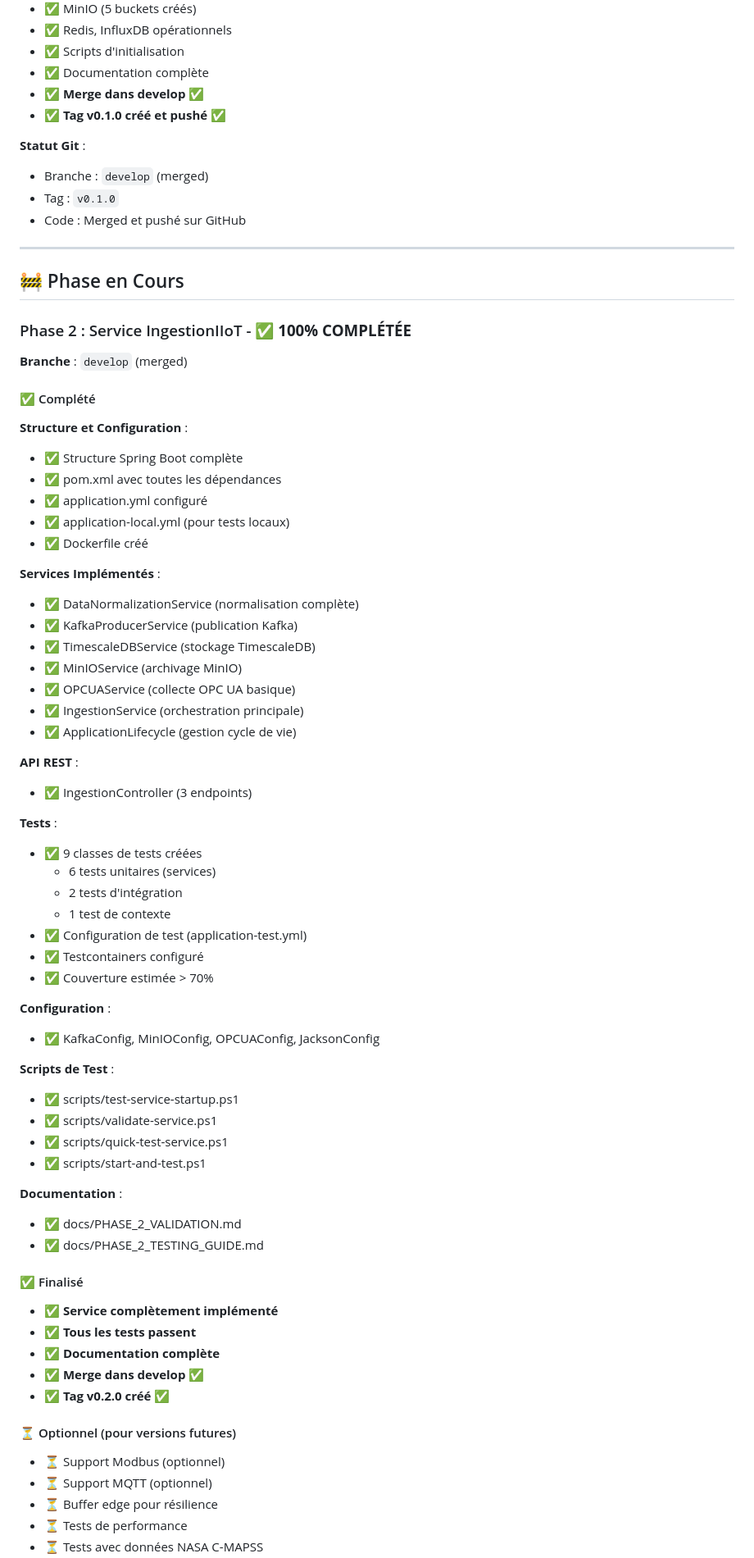
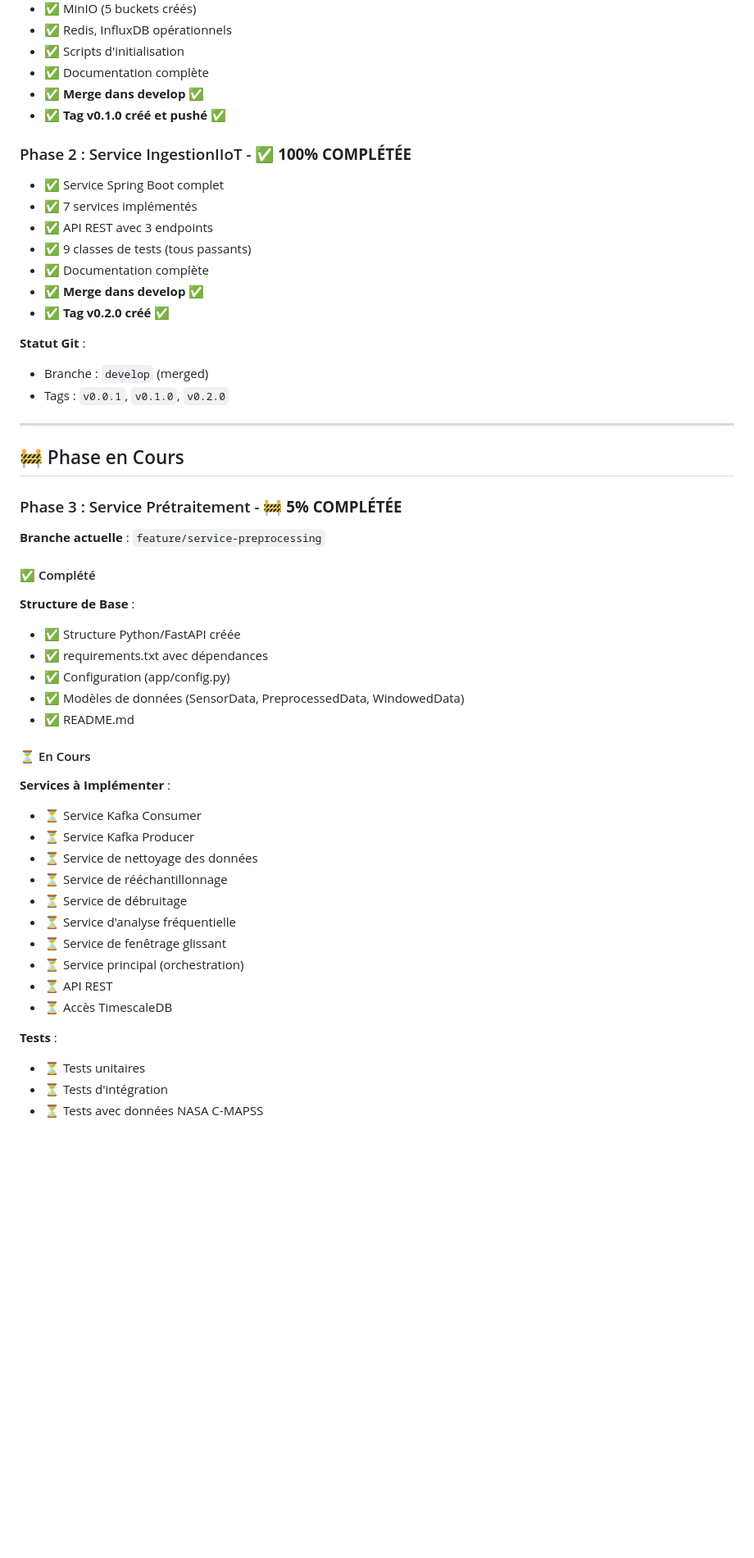
Before and after one commit to Kazaz-Mohammed/usines_intelligentes, a Markdown page: CURRENT_STATUS.md, the part around one of its changes. Shown at 82% size. GitHub-like rendering; blank space fills up the shorter version.

Commit message:
[feat][phase3] Démarrage Phase 3: Structure de base du service Prétraitement

```diff
--- a/CURRENT_STATUS.md
+++ b/CURRENT_STATUS.md
@@ -23,74 +23,51 @@
 - ✅ **Merge dans develop** ✅
 - ✅ **Tag v0.1.0 créé et pushé** ✅
 
+### Phase 2 : Service IngestionIIoT - ✅ **100% COMPLÉTÉE**
+- ✅ Service Spring Boot complet
+- ✅ 7 services implémentés
+- ✅ API REST avec 3 endpoints
+- ✅ 9 classes de tests (tous passants)
+- ✅ Documentation complète
+- ✅ **Merge dans develop** ✅
+- ✅ **Tag v0.2.0 créé** ✅
+
 **Statut Git** :
 - Branche : `develop` (merged)
-- Tag : `v0.1.0`
-- Code : Merged et pushé sur GitHub
+- Tags : `v0.0.1`, `v0.1.0`, `v0.2.0`
 
 ---
 
 ## 🚧 Phase en Cours
 
-### Phase 2 : Service IngestionIIoT - ✅ **100% COMPLÉTÉE**
+### Phase 3 : Service Prétraitement - 🚧 **5% COMPLÉTÉE**
 
-**Branche** : `develop` (merged)
+**Branche actuelle** : `feature/service-preprocessing`
 
 #### ✅ Complété
 
-**Structure et Configuration** :
-- ✅ Structure Spring Boot complète
-- ✅ pom.xml avec toutes les dépendances
-- ✅ application.yml configuré
-- ✅ application-local.yml (pour tests locaux)
-- ✅ Dockerfile créé
+**Structure de Base** :
+- ✅ Structure Python/FastAPI créée
+- ✅ requirements.txt avec dépendances
+- ✅ Configuration (app/config.py)
+- ✅ Modèles de données (SensorData, PreprocessedData, WindowedData)
+- ✅ README.md
 
-**Services Implémentés** :
-- ✅ DataNormalizationService (normalisation complète)
-- ✅ KafkaProducerService (publication Kafka)
-- ✅ TimescaleDBService (stockage TimescaleDB)
-- ✅ MinIOService (archivage MinIO)
-- ✅ OPCUAService (collecte OPC UA basique)
-- ✅ IngestionService (orchestration principale)
-- ✅ ApplicationLifecycle (gestion cycle de vie)
+#### ⏳ En Cours
 
-**API REST** :
-- ✅ IngestionController (3 endpoints)
+**Services à Implémenter** :
+- ⏳ Service Kafka Consumer
+- ⏳ Service Kafka Producer
+- ⏳ Service de nettoyage des données
+- ⏳ Service de rééchantillonnage
+- ⏳ Service de débruitage
+- ⏳ Service d'analyse fréquentielle
+- ⏳ Service de fenêtrage glissant
+- ⏳ Service principal (orchestration)
+- ⏳ API REST
+- ⏳ Accès TimescaleDB
 
 **Tests** :
-- ✅ 9 classes de tests créées
-  - 6 tests unitaires (services)
-  - 2 tests d'intégration
-  - 1 test de contexte
-- ✅ Configuration de test (application-test.yml)
-- ✅ Testcontainers configuré
-- ✅ Couverture estimée > 70%
-
-**Configuration** :
-- ✅ KafkaConfig, MinIOConfig, OPCUAConfig, JacksonConfig
-
-**Scripts de Test** :
-- ✅ scripts/test-service-startup.ps1
-- ✅ scripts/validate-service.ps1
-- ✅ scripts/quick-test-service.ps1
-- ✅ scripts/start-and-test.ps1
-
-**Documentation** :
-- ✅ docs/PHASE_2_VALIDATION.md
-- ✅ docs/PHASE_2_TESTING_GUIDE.md
-
-#### ✅ Finalisé
-
-- ✅ **Service complètement implémenté**
-- ✅ **Tous les tests passent**
-- ✅ **Documentation complète**
-- ✅ **Merge dans develop** ✅
-- ✅ **Tag v0.2.0 créé** ✅
-
-#### ⏳ Optionnel (pour versions futures)
-
-- ⏳ Support Modbus (optionnel)
-- ⏳ Support MQTT (optionnel)
-- ⏳ Buffer edge pour résilience
-- ⏳ Tests de performance
+- ⏳ Tests unitaires
+- ⏳ Tests d'intégration
 - ⏳ Tests avec données NASA C-MAPSS
```
Also changed, not shown: other parts of CURRENT_STATUS.md (+39 -104 lines).
